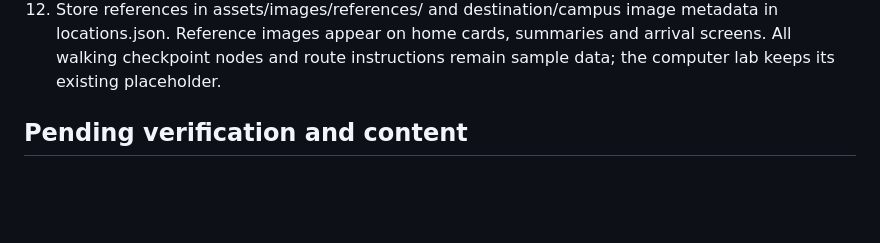
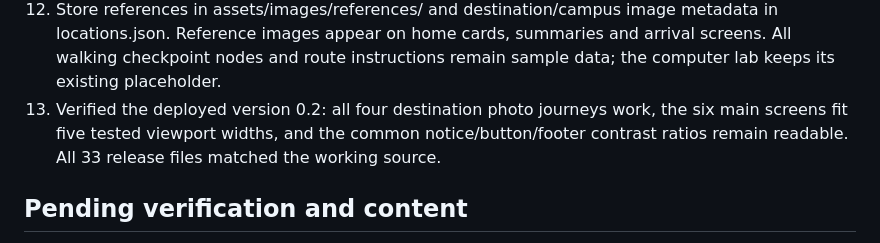
Before and after one commit to Lungelo-gif/apb-first-year-visual-navigator, a Markdown page: docs/PROJECT-DECISIONS.md, the part around the change. GitHub-like rendering; blank space fills up the shorter version.

```diff
--- a/docs/PROJECT-DECISIONS.md
+++ b/docs/PROJECT-DECISIONS.md
@@ -33,6 +33,7 @@ Last updated: 24 October 2026. This file is the project’s durable decision log
 10. Versioned interface/data URLs so updated entry pages request matching assets. Current release: 0.2.0.
 11. Added four user-supplied reference images on 24 October 2026: campus buildings, library, public Protection Services sign and lecture room. The campus image is a building-only crop and the security image is a public-sign-only crop.
 12. Store references in assets/images/references/ and destination/campus image metadata in locations.json. Reference images appear on home cards, summaries and arrival screens. All walking checkpoint nodes and route instructions remain sample data; the computer lab keeps its existing placeholder.
+13. Verified the deployed version 0.2: all four destination photo journeys work, the six main screens fit five tested viewport widths, and the common notice/button/footer contrast ratios remain readable. All 33 release files matched the working source.
 
 ## Pending verification and content
 
```
Also changed, not shown: docs/TESTING.md (+1 -1 lines).
